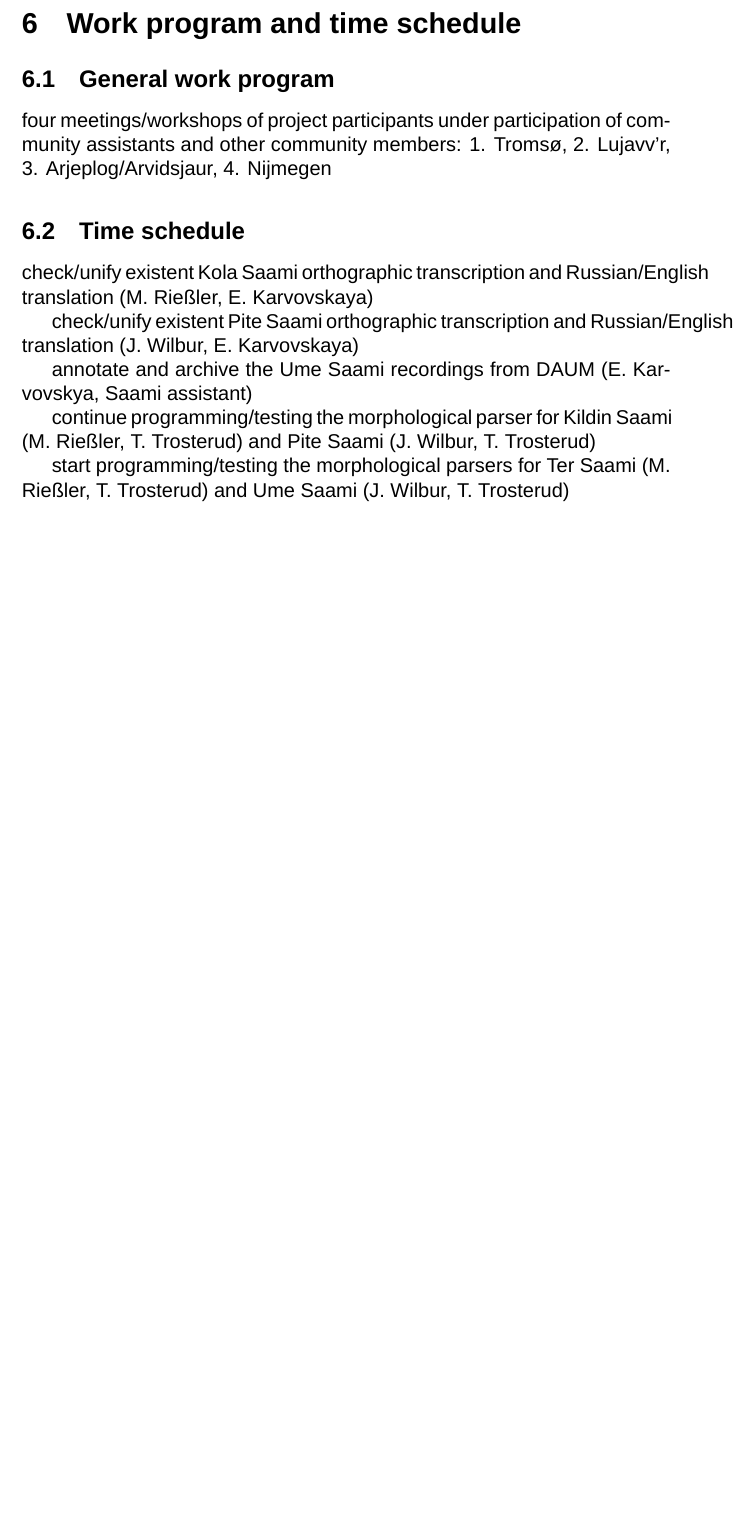
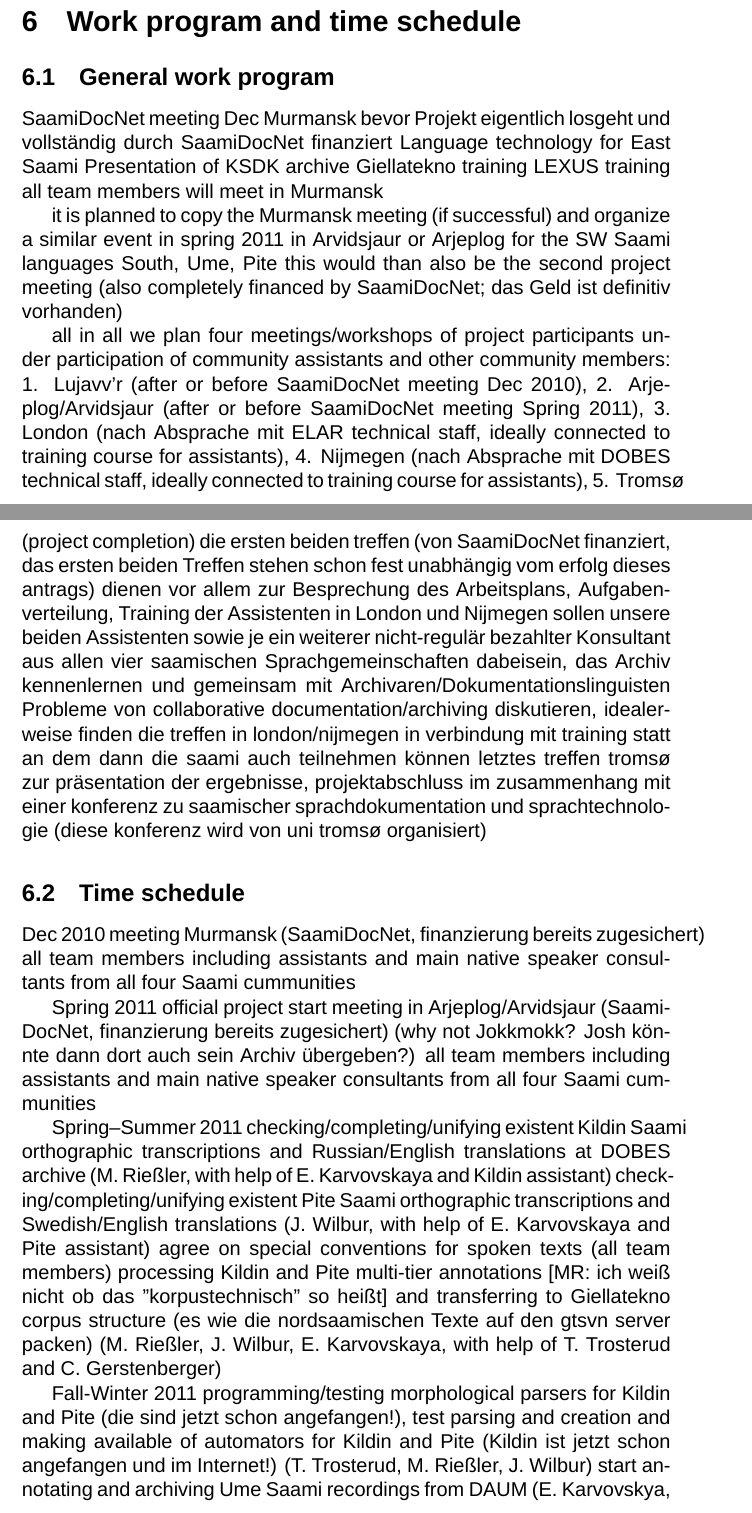
Before and after one commit to giellalt/lang-sjd, a LaTeX document (dobes10/KolaPiteDobes.tex): part of page 23 of 26 before the commit and two parts of pages 23 and 24 of 27 after it, the two joined at a grey line, cut so that both start at the same text, the shorter picture padded with empty space. Compiled offline with XeLaTeX; a missing font is replaced by an installed copy or a similar font; a missing bibliography style is replaced by a similar one.

Commit message:
a few more concrete notes in working schedule and time plan; needs to be completed

```diff
--- a/dobes10/KolaPiteDobes.tex
+++ b/dobes10/KolaPiteDobes.tex
@@ -642,16 +642,45 @@ All team members are based at different places in Freiburg (Rießler, Wilbur), T
 \section{Work program and time schedule}
 \subsection{General work program}
 
-four meetings/workshops of project participants under participation of community assistants and other community members: 1. Tromsø, 2. Lujavv'r, 3. Arjeplog/Arvidsjaur, 4. Nijmegen %Finanzierung nur für Projektmitarbeiter, andere saamische Teilnehmer finden in der Regel selber leicht Mittel
+SaamiDocNet meeting Dec Murmansk bevor Projekt eigentlich losgeht und vollständig durch SaamiDocNet finanziert
+Language technology for East Saami
+Presentation of KSDK archive
+Giellatekno training
+LEXUS training
+all team members will meet in Murmansk
+
+it is planned to copy the Murmansk meeting (if successful) and organize a similar event in spring 2011 in Arvidsjaur or Arjeplog for the SW Saami languages South, Ume, Pite
+this would than also be the second project meeting (also completely financed by SaamiDocNet; das Geld ist definitiv vorhanden)
+
+all in all we plan four meetings/workshops of project participants under participation of community assistants and other community members: 1. Lujavv'r (after or before SaamiDocNet meeting Dec 2010), 2. Arjeplog/Arvidsjaur (after or before SaamiDocNet meeting Spring 2011), 3. London (nach Absprache mit ELAR technical staff, ideally connected to training course for assistants), 4. Nijmegen (nach Absprache mit DOBES technical staff, ideally connected to training course for assistants), 5. Tromsø (project completion)
+die ersten beiden treffen (von SaamiDocNet finanziert, das ersten beiden Treffen stehen schon fest unabhängig vom erfolg dieses antrags) dienen vor allem zur Besprechung des Arbeitsplans, Aufgabenverteilung, Training der Assistenten
+in London und Nijmegen sollen unsere beiden Assistenten sowie je ein weiterer nicht-regulär bezahlter Konsultant aus allen vier saamischen Sprachgemeinschaften dabeisein, das Archiv kennenlernen und gemeinsam mit Archivaren/Dokumentationslinguisten Probleme von collaborative documentation/archiving diskutieren, idealerweise finden die treffen in london/nijmegen in verbindung mit training statt an dem dann die saami auch teilnehmen können
+letztes treffen tromsø zur präsentation der ergebnisse, projektabschluss im zusammenhang mit einer konferenz zu saamischer sprachdokumentation und sprachtechnologie (diese konferenz wird von uni tromsø organisiert)
 
 \subsection{Time schedule}
 
-check/unify existent Kola Saami orthographic transcription and Russian/English translation (M. Rießler, E. Karvovskaya)
+Dec 2010
+meeting Murmansk (SaamiDocNet, finanzierung bereits zugesichert)
+all team members including assistants and main native speaker consultants from all four Saami cummunities
 
-check/unify existent Pite Saami orthographic transcription and Russian/English translation (J. Wilbur, E. Karvovskaya)
+Spring 2011
+official project start
+meeting in Arjeplog/Arvidsjaur (SaamiDocNet, finanzierung bereits zugesichert)
+(why not Jokkmokk? Josh könnte dann dort auch sein Archiv übergeben?)
+all team members including assistants and main native speaker consultants from all four Saami cummunities
 
-annotate and archive the Ume Saami recordings from DAUM (E. Karvovskya, Saami assistant)
+Spring–Summer 2011
+checking/completing/unifying existent Kildin Saami orthographic transcriptions and Russian/English translations at DOBES archive
+(M. Rießler, with help of E. Karvovskaya and Kildin assistant)
+checking/completing/unifying existent Pite Saami orthographic transcriptions and Swedish/English translations
+(J. Wilbur, with help of E. Karvovskaya and Pite assistant)
+agree on special conventions for spoken texts
+(all team members)
+processing Kildin and Pite multi-tier annotations [MR: ich weiß nicht ob das "korpustechnisch" so heißt] and transferring to Giellatekno corpus structure (es wie die nordsaamischen Texte auf den gtsvn server packen)
+(M. Rießler, J. Wilbur, E. Karvovskaya, with help of T. Trosterud and C. Gerstenberger)
 
-continue programming/testing the morphological parser for Kildin Saami (M. Rießler, T. Trosterud) and Pite Saami (J. Wilbur, T. Trosterud)
+Fall-Winter 2011
+programming/testing morphological parsers for Kildin and Pite (die sind jetzt schon angefangen!), test parsing and creation and making available of automators for Kildin and Pite (Kildin ist jetzt schon angefangen und im Internet!)
+(T. Trosterud, M. Rießler, J. Wilbur)
+start annotating and archiving Ume Saami recordings from DAUM (E. Karvovskya, Saami assistant)
 
-start programming/testing the morphological parsers for Ter Saami (M. Rießler, T. Trosterud) and Ume Saami (J. Wilbur, T. Trosterud)
```
Also changed, not shown: dobes10/KolaPiteDobes.tex (17 more changed lines).
